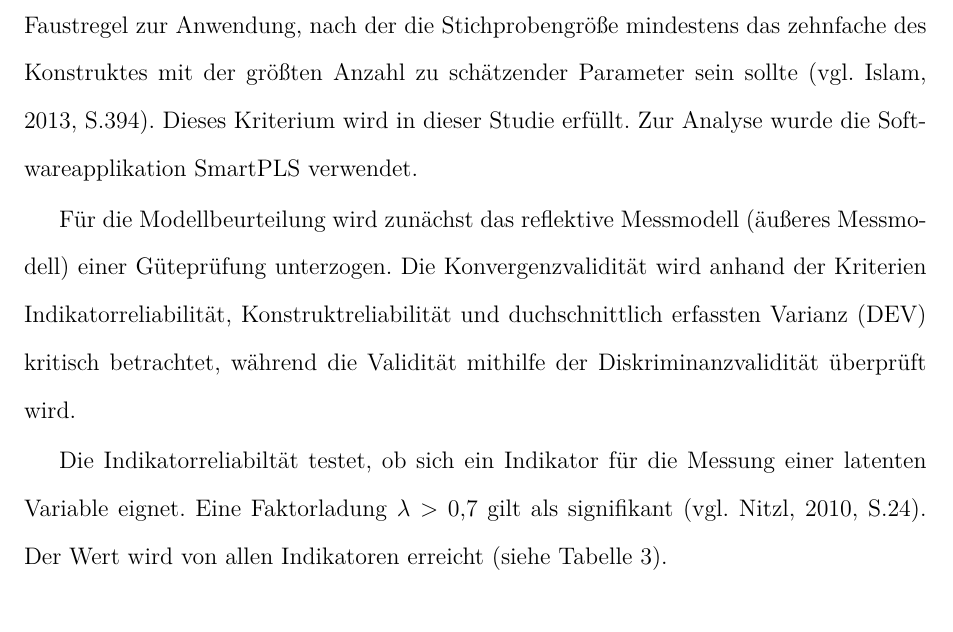
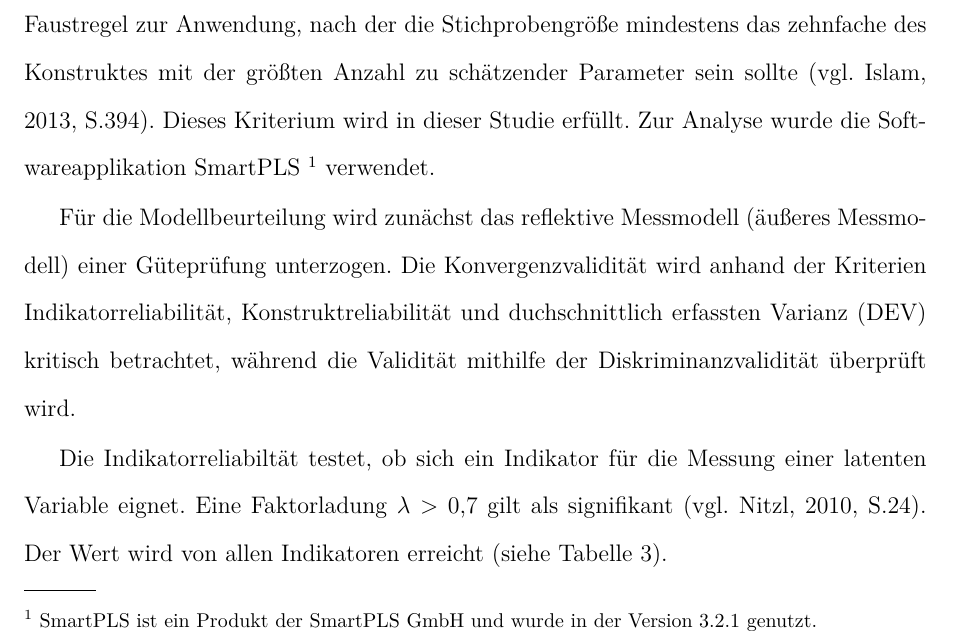
Before and after one commit to kathad1990/LFP, a LaTeX paper (main.tex, which reads Ergebnisse.tex): part of page 8 of 16 before the commit and part of page 8 of 17 after it, cut so that both start at the same text. Compiled offline with pdfLaTeX.

Commit message:
Footnote

```diff
--- a/Ergebnisse.tex
+++ b/Ergebnisse.tex
@@ -1,7 +1,7 @@
 \section{Ergebnisse}
 \label{sec:ergebnisse}
 \nocite{lohmoller2013latent}
-Zur Evaluierung des Forschungsmodells und der Hypothesen wurde die Partial-Least-Square(PLS)-Methode verwendet. Dabei werden "`die Modellparameter so geschätzt, dass der Anteil der erklärten Varianz der abhängigen Variable und der Indikatoren eines reflektiv gemessenen Konstrukts maximiert wird"' \parencite[S.16]{nitzl2010anwenderorientierte}. Ein besonderer Vorteil der PLS-Methode ist ihre Anwendungsmöglichkeit auch bei verhältnismäßig kleiner Stichprobengröße. Zur Kalkulation einer minimalen Stichprobengröße kommt häufig eine Faustregel zur Anwendung, nach der die Stichprobengröße mindestens das zehnfache des Konstruktes mit der größten Anzahl zu schätzender Parameter sein sollte \parencite[vgl.][S.394]{islam2013investigating}. Dieses Kriterium wird in dieser Studie erfüllt. Zur Analyse wurde die Softwareapplikation SmartPLS verwendet.
+Zur Evaluierung des Forschungsmodells und der Hypothesen wurde die Partial-Least-Square(PLS)-Methode verwendet. Dabei werden "`die Modellparameter so geschätzt, dass der Anteil der erklärten Varianz der abhängigen Variable und der Indikatoren eines reflektiv gemessenen Konstrukts maximiert wird"' \parencite[S.16]{nitzl2010anwenderorientierte}. Ein besonderer Vorteil der PLS-Methode ist ihre Anwendungsmöglichkeit auch bei verhältnismäßig kleiner Stichprobengröße. Zur Kalkulation einer minimalen Stichprobengröße kommt häufig eine Faustregel zur Anwendung, nach der die Stichprobengröße mindestens das zehnfache des Konstruktes mit der größten Anzahl zu schätzender Parameter sein sollte \parencite[vgl.][S.394]{islam2013investigating}. Dieses Kriterium wird in dieser Studie erfüllt. Zur Analyse wurde die Softwareapplikation SmartPLS \footnote{SmartPLS ist ein Produkt der SmartPLS GmbH und wurde in der Version 3.2.1 genutzt.} verwendet.
 
 Für die Modellbeurteilung wird zunächst das reflektive Messmodell (äußeres Messmodell) einer Güteprüfung unterzogen. Die Konvergenzvalidität wird anhand der Kriterien Indikatorreliabilität, Konstruktreliabilität und duchschnittlich erfassten Varianz (DEV) kritisch betrachtet, während die Validität mithilfe der Diskriminanzvalidität überprüft wird.
 
```
Also changed, not shown: Empirische_Datenbasis.tex (+1 -1 lines).
